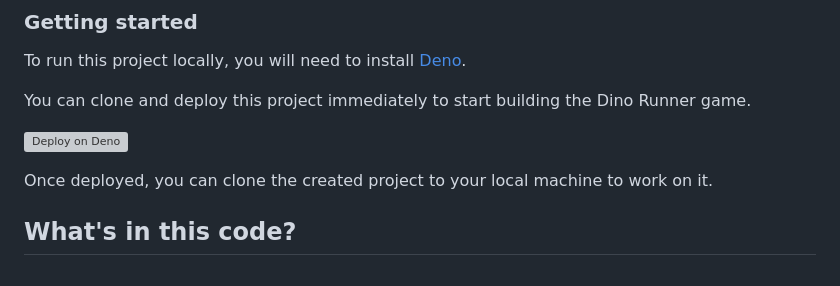
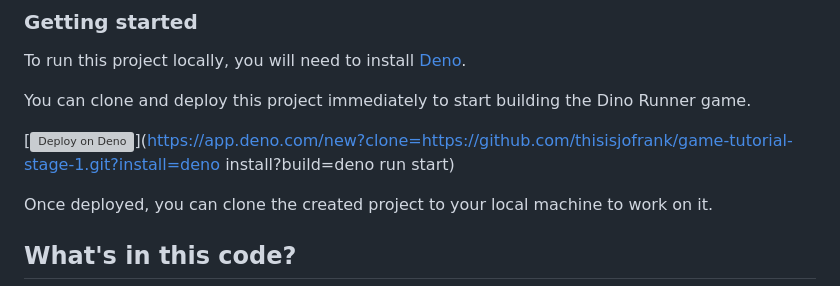
Before and after one commit to thisisjofrank/game-tutorial-stage-1, a Markdown page: README.md, the part around the change. GitHub-like rendering; grey boxes are pictures that could not be loaded.

Commit message:
update deploy link

```diff
--- a/README.md
+++ b/README.md
@@ -12,7 +12,7 @@ To run this project locally, you will need to install [Deno](https://deno.com/).
 You can clone and deploy this project immediately to start building the Dino
 Runner game.
 
-[![Deploy on Deno](https://deno.com/button)](https://app.deno.com/new?clone=https://github.com/thisisjofrank/game-tutorial-stage-1.git)
+[![Deploy on Deno](https://deno.com/button)](https://app.deno.com/new?clone=https://github.com/thisisjofrank/game-tutorial-stage-1.git?install=deno install?build=deno run start)
 
 Once deployed, you can clone the created project to your local machine to work
 on it.
```
